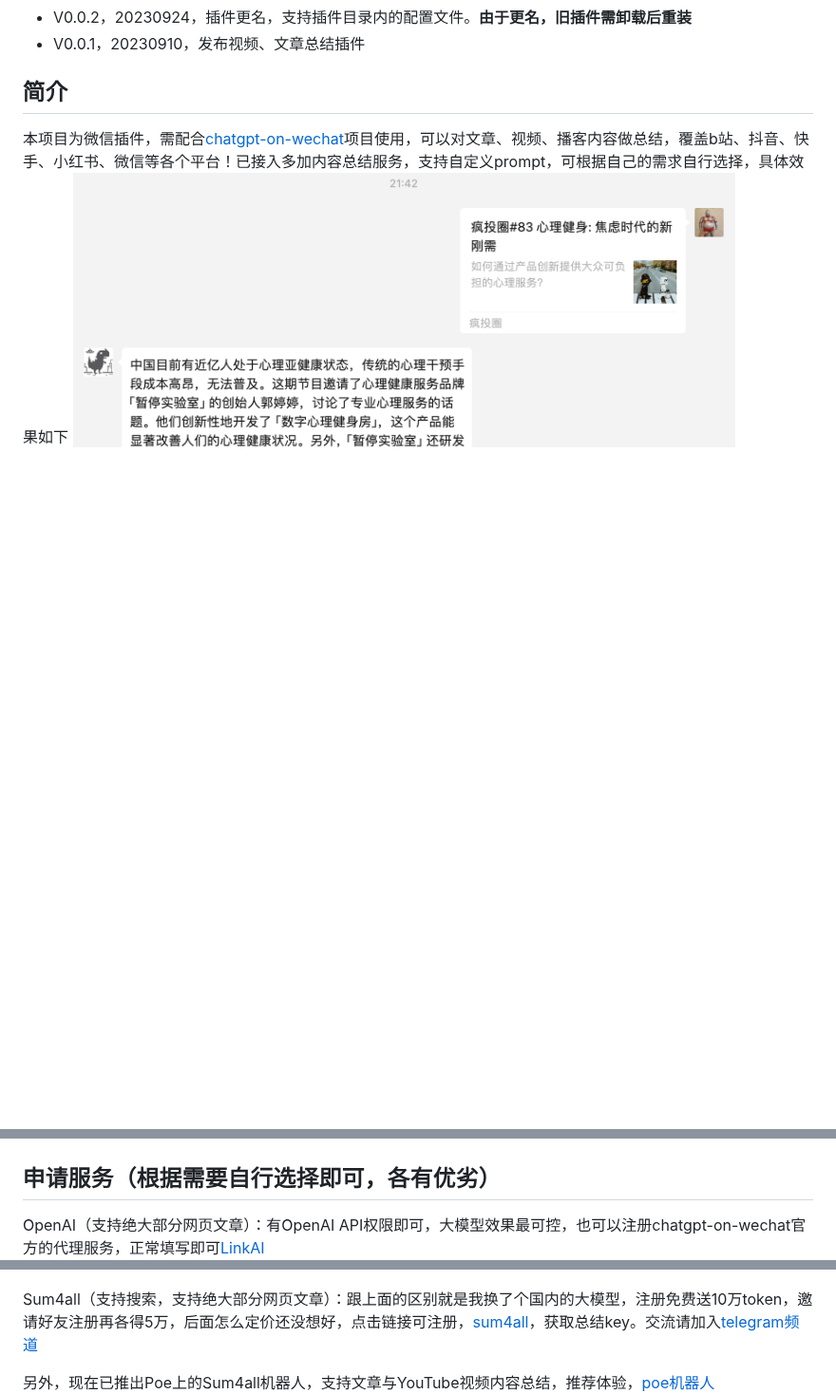
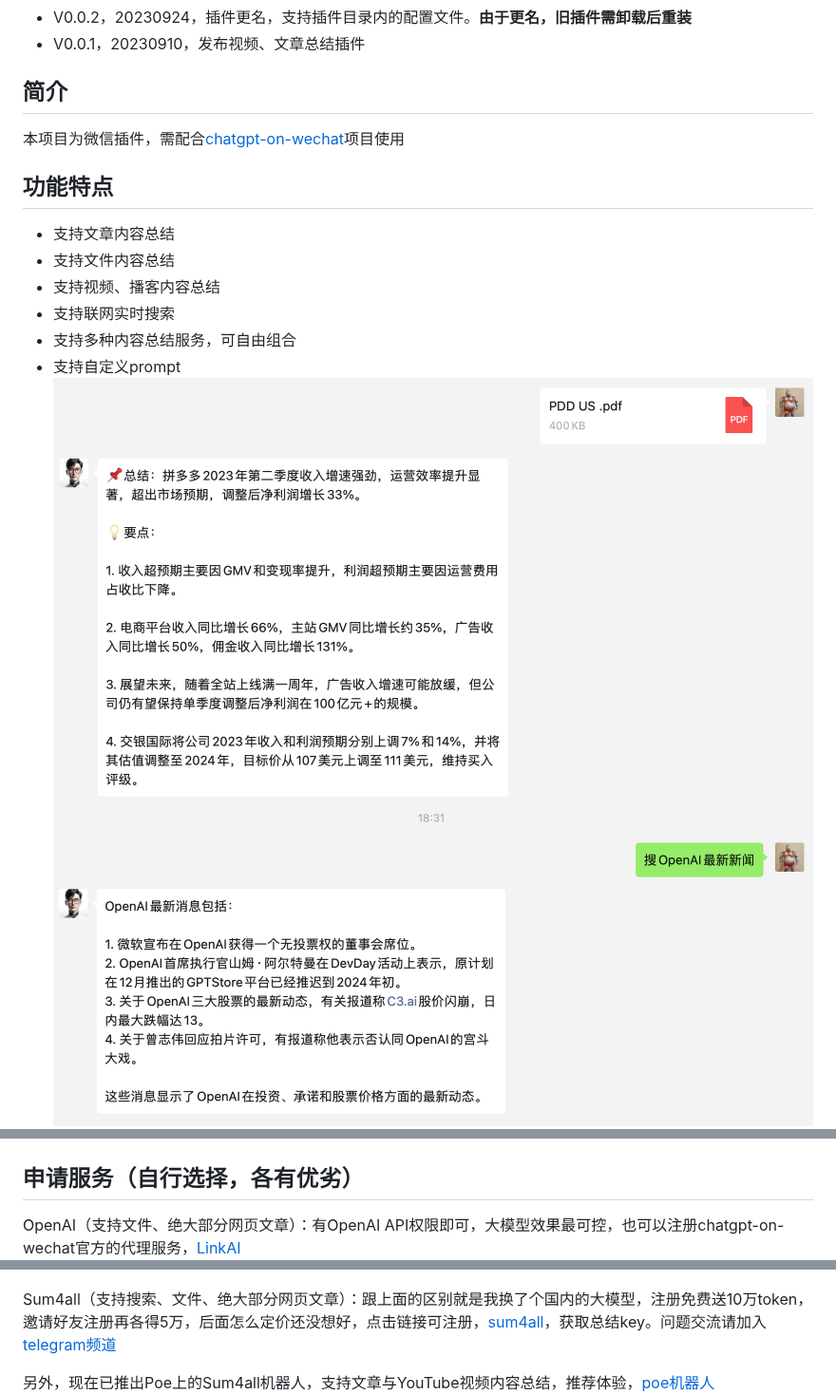
Before and after one commit to fatwang2/sum4all, a Markdown page: readme.md, 3 parts joined by grey strips. Shown at 95% size. GitHub-like rendering; pictures changed too: picture/WX20231202-182036@2x.png (added), picture/WX20231202-183138@2x.png (added); blank space fills up the shorter version.

Commit message:
正式发布V0.3版本

```diff
--- a/readme.md
+++ b/readme.md
@@ -24,7 +25,17 @@
 - V0.0.1，20230910，发布视频、文章总结插件
 
 ## 简介
-本项目为微信插件，需配合[chatgpt-on-wechat](https://github.com/zhayujie/chatgpt-on-wechat)项目使用，可以对文章、视频、播客内容做总结，覆盖b站、抖音、快手、小红书、微信等各个平台！已接入多加内容总结服务，支持自定义prompt，可根据自己的需求自行选择，具体效果如下
+本项目为微信插件，需配合[chatgpt-on-wechat](https://github.com/zhayujie/chatgpt-on-wechat)项目使用
+
+## 功能特点
+- 支持文章内容总结
+- 支持文件内容总结
+- 支持视频、播客内容总结
+- 支持联网实时搜索
+- 支持多种内容总结服务，可自由组合
+- 支持自定义prompt
+![文件](picture/WX20231202-182036@2x.png)
+![搜索](picture/WX20231202-183138@2x.png)
 ![链接卡片](picture/image-6.png)
 ![小红书](picture/image.png)
 ![抖音](picture/%E6%8A%96%E9%9F%B3.png)
@@ -38,11 +50,11 @@
 
 ![Alt text](picture/image-4.png)
 
-## 申请服务（根据需要自行选择即可，各有优劣）
-OpenAI（支持绝大部分网页文章）：有OpenAI API权限即可，大模型效果最可控，也可以注册chatgpt-on-wechat官方的代理服务，正常填写即可[LinkAI](https://sum4all.site/linkai)
+## 申请服务（自行选择，各有优劣）
+OpenAI（支持文件、绝大部分网页文章）：有OpenAI API权限即可，大模型效果最可控，也可以注册chatgpt-on-wechat官方的代理服务，[LinkAI](https://sum4all.site/linkai)
 ![Alt text](picture/openai.png)
 
-Sum4all（支持搜索，支持绝大部分网页文章）：跟上面的区别就是我换了个国内的大模型，注册免费送10万token，邀请好友注册再各得5万，后面怎么定价还没想好，点击链接可注册，[sum4all](https://sum4all.site/key)，获取总结key。交流请加入[telegram频道 ](https://t.me/+w2Z8S0Y8H2IxZDI9)
+Sum4all（支持搜索、文件、绝大部分网页文章）：跟上面的区别就是我换了个国内的大模型，注册免费送10万token，邀请好友注册再各得5万，后面怎么定价还没想好，点击链接可注册，[sum4all](https://sum4all.site/key)，获取总结key。问题交流请加入[telegram频道 ](https://t.me/+w2Z8S0Y8H2IxZDI9)
 
 另外，现在已推出Poe上的Sum4all机器人，支持文章与YouTube视频内容总结，推荐体验，[poe机器人](https://sum4all.site/poe)
 ![Alt text](picture/sum4all.png)
```
Also changed, not shown: other parts of readme.md (+4 -2 lines), 1 other file.
